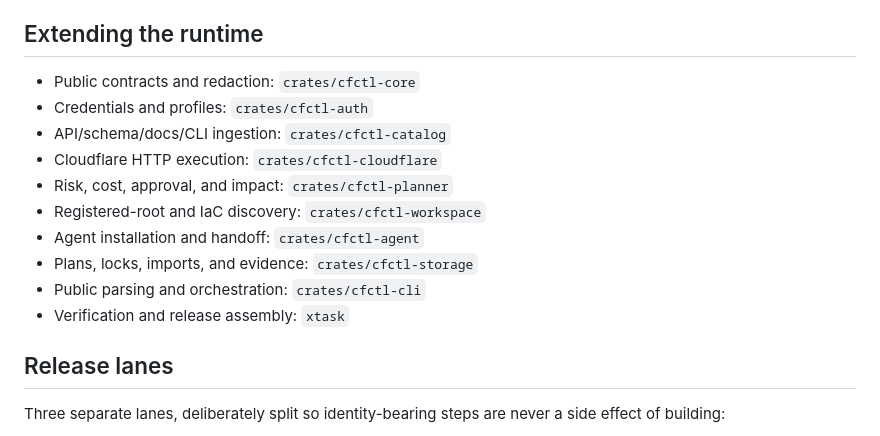
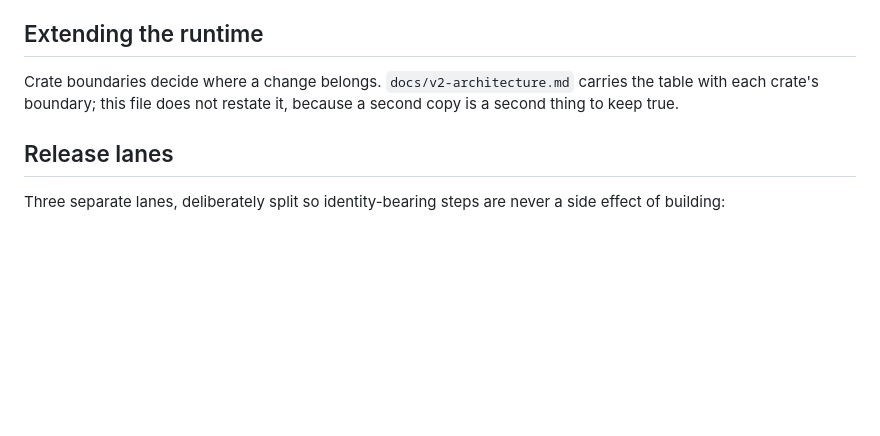
Before and after one commit to rogu3bear/cfctl, a Markdown page: CONTRIBUTING.md, the part around the change. Rendered like a GitHub page; blank space fills up the shorter version.

Commit message:
docs: say why the Access limitation is structural, stop duplicating crate boundaries
The Access plan-storage limitation has now been re-opened twice on the theory
that governing the capability fixed it. It did not, and the reason is worth
stating once: the curated contract sets risk, cost, verification, and rollback
but deliberately leaves `request_schema` as the live-synced upstream schema,
which is where the offending property names come from. Only Access service
token create and update carry hand-curated request schemas, which is exactly
why those plan and these do not.

CONTRIBUTING carried a fifth copy of the crate-ownership list. Contributors
cannot read the gitignored doctrine, so it now points at the tracked
architecture table rather than restating it.

```diff
--- a/CONTRIBUTING.md
+++ b/CONTRIBUTING.md
@@ -106,16 +106,9 @@ regardless of which file it lives in.
 
 ## Extending the runtime
 
-- Public contracts and redaction: `crates/cfctl-core`
-- Credentials and profiles: `crates/cfctl-auth`
-- API/schema/docs/CLI ingestion: `crates/cfctl-catalog`
-- Cloudflare HTTP execution: `crates/cfctl-cloudflare`
-- Risk, cost, approval, and impact: `crates/cfctl-planner`
-- Registered-root and IaC discovery: `crates/cfctl-workspace`
-- Agent installation and handoff: `crates/cfctl-agent`
-- Plans, locks, imports, and evidence: `crates/cfctl-storage`
-- Public parsing and orchestration: `crates/cfctl-cli`
-- Verification and release assembly: `xtask`
+Crate boundaries decide where a change belongs. `docs/v2-architecture.md`
+carries the table with each crate's boundary; this file does not restate it,
+because a second copy is a second thing to keep true.
 
 ## Release lanes
 
```
Also changed, not shown: docs/runbooks/cfctl.md (+5 -1 lines).
